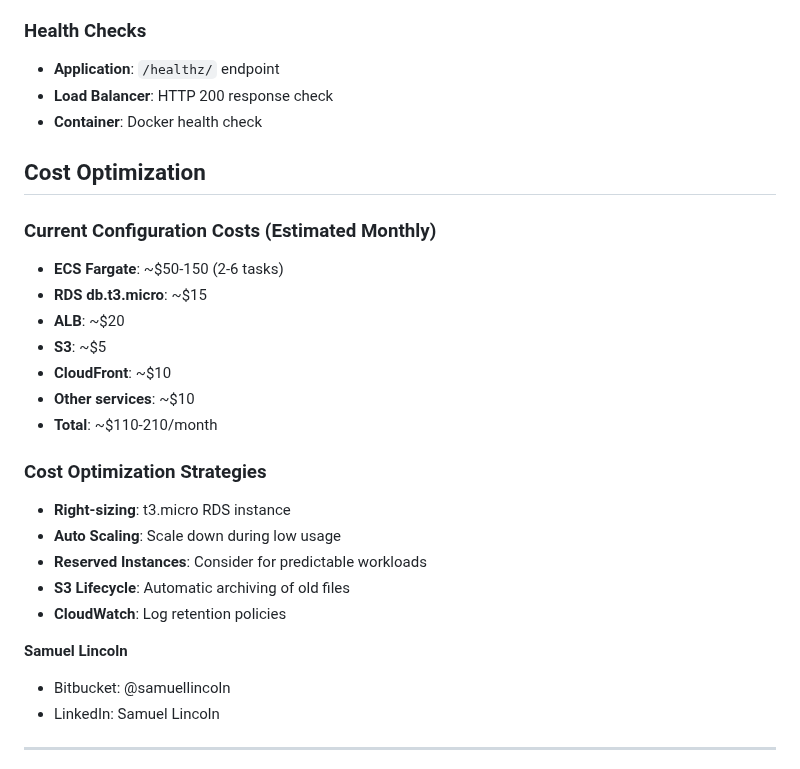
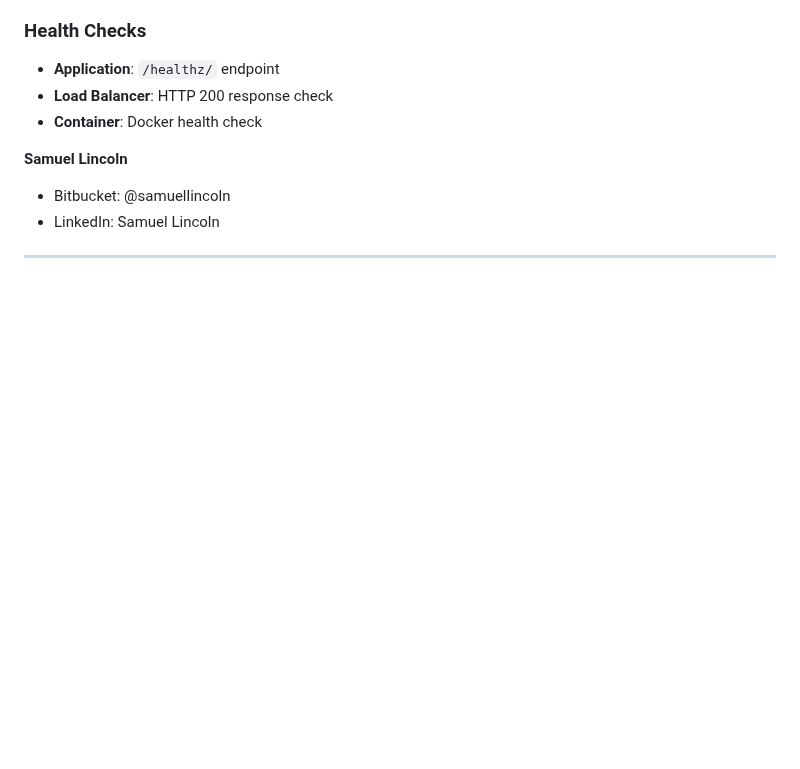
Before and after one commit to samuelincoln1/aws-django-platform, a Markdown page: README.md, the part around the change. Rendered like a GitHub page; blank space fills up the shorter version.

```diff
--- a/README.md
+++ b/README.md
@@ -242,25 +242,6 @@ bitbucket_repo_name  = "username/repository"
 - **Load Balancer**: HTTP 200 response check
 - **Container**: Docker health check
 
-## Cost Optimization
-
-### Current Configuration Costs (Estimated Monthly)
-- **ECS Fargate**: ~$50-150 (2-6 tasks)
-- **RDS db.t3.micro**: ~$15
-- **ALB**: ~$20
-- **S3**: ~$5
-- **CloudFront**: ~$10
-- **Other services**: ~$10
-- **Total**: ~$110-210/month
-
-### Cost Optimization Strategies
-- **Right-sizing**: t3.micro RDS instance
-- **Auto Scaling**: Scale down during low usage
-- **Reserved Instances**: Consider for predictable workloads
-- **S3 Lifecycle**: Automatic archiving of old files
-- **CloudWatch**: Log retention policies
-
-
 **Samuel Lincoln**
 - Bitbucket: @samuellincoln
 - LinkedIn: Samuel Lincoln
```
Also changed, not shown: avaliacao-custos.md (added, +141 -0 lines).
